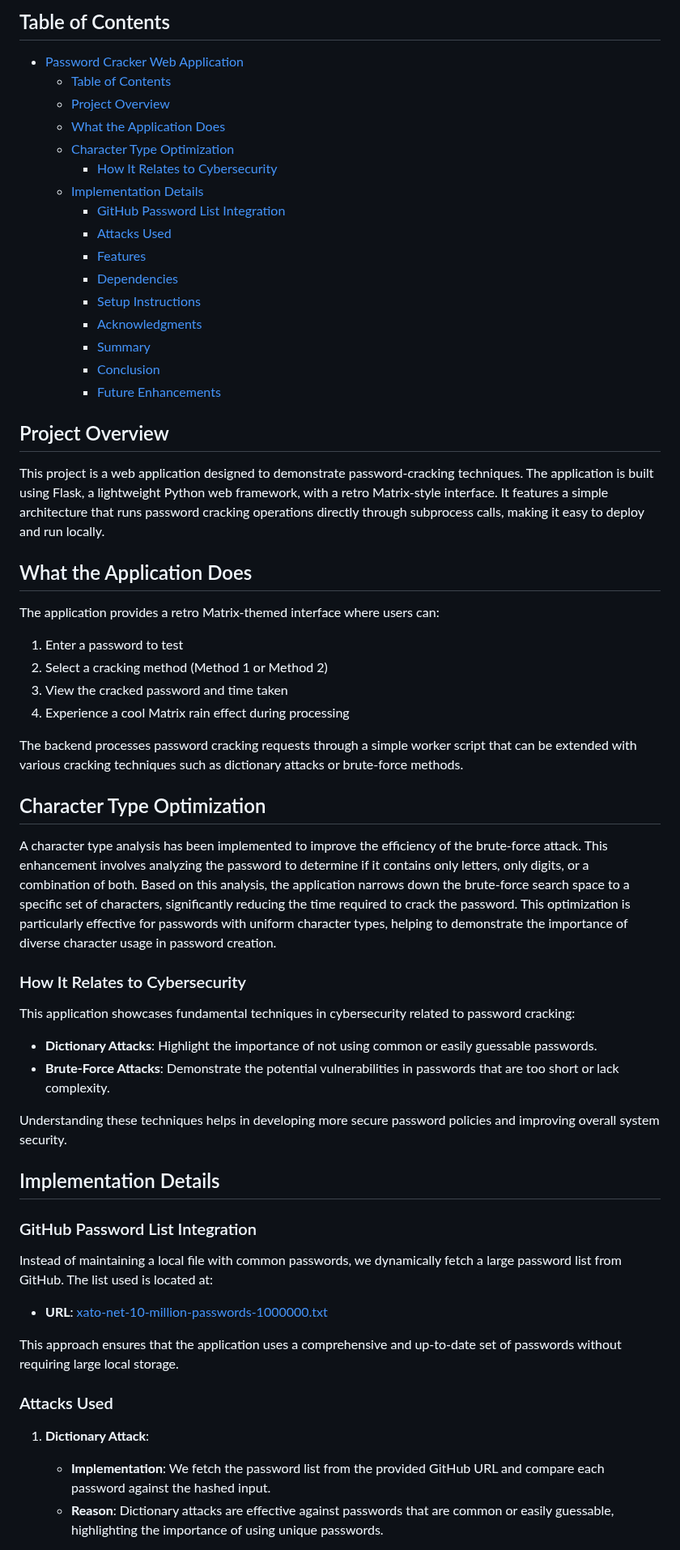
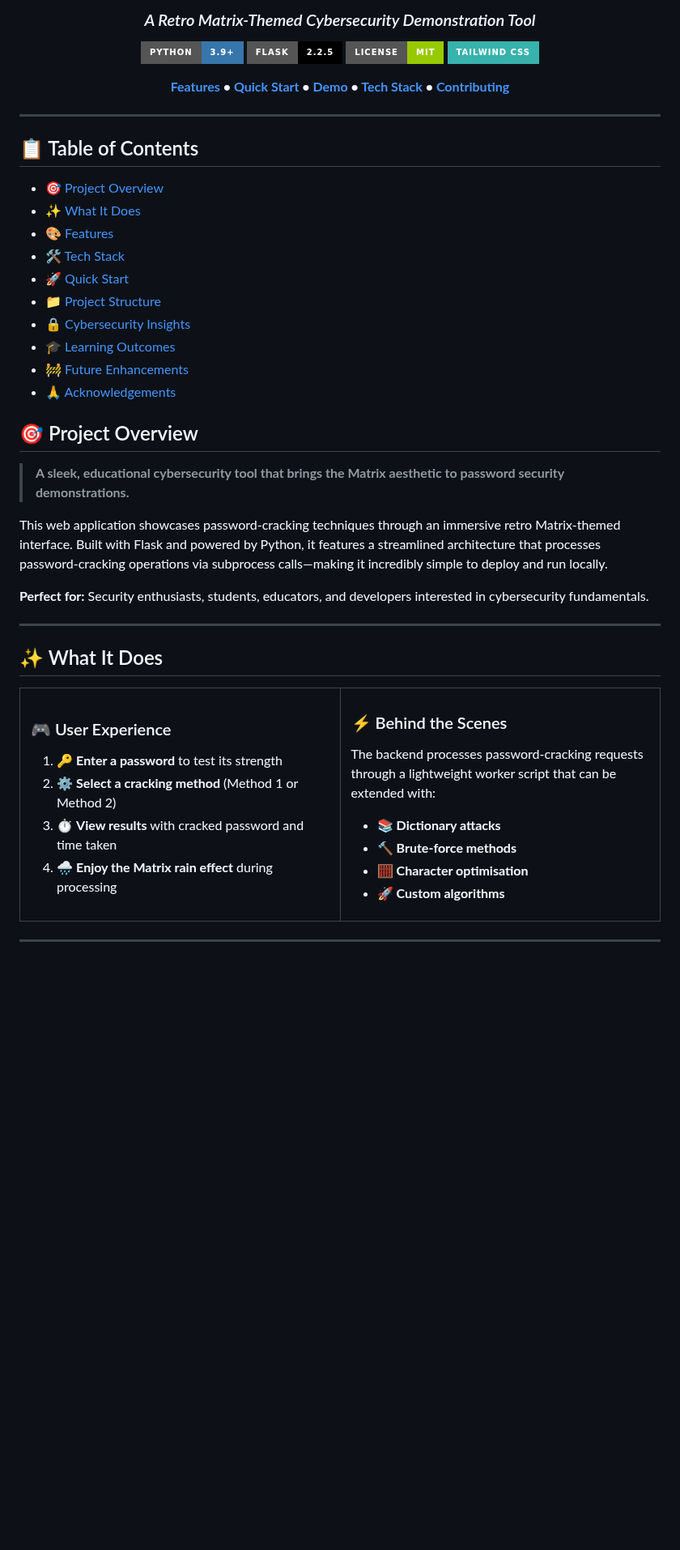
Before and after one commit to richardwaters9049/pw-crack-app, a Markdown page: README.md, the part around one of its changes. Shown at 81% size. Drawn GitHub-style; badges without logos; blank space fills up the shorter version.

Commit message:
Transform README with UK English, emojis, badges, and stylish formatting

```diff
--- a/README.md
+++ b/README.md
@@ -4,65 +4,68 @@
 
-## Table of Contents
+### _A Retro Matrix-Themed Cybersecurity Demonstration Tool_
 
-- [Password Cracker Web Application](#password-cracker-web-application)
-  - [Table of Contents](#table-of-contents)
-  - [Project Overview](#project-overview)
-  - [What the Application Does](#what-the-application-does)
-  - [Character Type Optimization](#character-type-optimization)
-    - [How It Relates to Cybersecurity](#how-it-relates-to-cybersecurity)
-  - [Implementation Details](#implementation-details)
-    - [GitHub Password List Integration](#github-password-list-integration)
-    - [Attacks Used](#attacks-used)
-    - [Features](#features)
-    - [Dependencies](#dependencies)
-    - [Setup Instructions](#setup-instructions)
-    - [Acknowledgments](#acknowledgments)
-    - [Summary](#summary)
-    - [Conclusion](#conclusion)
-    - [Future Enhancements](#future-enhancements)
+[![Python](https://img.shields.io/badge/Python-3.9+-3776AB?style=for-the-badge&logo=python&logoColor=white)](https://www.python.org/)
+[![Flask](https://img.shields.io/badge/Flask-2.2.5-000000?style=for-the-badge&logo=flask&logoColor=white)](https://flask.palletsprojects.com/)
+[![License](https://img.shields.io/badge/License-MIT-green?style=for-the-badge)](LICENSE)
+[![Tailwind CSS](https://img.shields.io/badge/Tailwind_CSS-38B2AC?style=for-the-badge&logo=tailwind-css&logoColor=white)](https://tailwindcss.com/)
 
-## Project Overview
+**[Features](#-features) • [Quick Start](#-quick-start) • [Demo](#-what-it-does) • [Tech Stack](#-tech-stack) • [Contributing](#-future-enhancements)**
 
-This project is a web application designed to demonstrate password-cracking techniques. The application is built using Flask, a lightweight Python web framework, with a retro Matrix-style interface. It features a simple architecture that runs password cracking operations directly through subprocess calls, making it easy to deploy and run locally.
+---
 
-## What the Application Does
+</div>
 
-The application provides a retro Matrix-themed interface where users can:
+## 📋 Table of Contents
 
-1. Enter a password to test
-2. Select a cracking method (Method 1 or Method 2)
-3. View the cracked password and time taken
-4. Experience a cool Matrix rain effect during processing
+- [🎯 Project Overview](#-project-overview)
+- [✨ What It Does](#-what-it-does)
+- [🎨 Features](#-features)
+- [🛠️ Tech Stack](#️-tech-stack)
+- [🚀 Quick Start](#-quick-start)
+- [📁 Project Structure](#-project-structure)
+- [🔒 Cybersecurity Insights](#-cybersecurity-insights)
+- [🎓 Learning Outcomes](#-learning-outcomes)
+- [🚧 Future Enhancements](#-future-enhancements)
+- [🙏 Acknowledgements](#-acknowledgements)
 
-The backend processes password cracking requests through a simple worker script that can be extended with various cracking techniques such as dictionary attacks or brute-force methods.
+## 🎯 Project Overview
 
-## Character Type Optimization
+> **A sleek, educational cybersecurity tool that brings the Matrix aesthetic to password security demonstrations.**
 
-A character type analysis has been implemented to improve the efficiency of the brute-force attack. This enhancement involves analyzing the password to determine if it contains only letters, only digits, or a combination of both. Based on this analysis, the application narrows down the brute-force search space to a specific set of characters, significantly reducing the time required to crack the password. This optimization is particularly effective for passwords with uniform character types, helping to demonstrate the importance of diverse character usage in password creation.
+This web application showcases password-cracking techniques through an immersive retro Matrix-themed interface. Built with Flask and powered by Python, it features a streamlined architecture that processes password-cracking operations via subprocess calls—making it incredibly simple to deploy and run locally.
 
-### How It Relates to Cybersecurity
+**Perfect for:** Security enthusiasts, students, educators, and developers interested in cybersecurity fundamentals.
 
-This application showcases fundamental techniques in cybersecurity related to password cracking:
+---
 
-- **Dictionary Attacks**: Highlight the importance of not using common or easily guessable passwords.
-- **Brute-Force Attacks**: Demonstrate the potential vulnerabilities in passwords that are too short or lack complexity.
+## ✨ What It Does
 
-Understanding these techniques helps in developing more secure password policies and improving overall system security.
+<table>
+<tr>
+<td width="50%">
 
-## Implementation Details
+### 🎮 User Experience
 
-### GitHub Password List Integration
+1. 🔑 **Enter a password** to test its strength
+2. ⚙️ **Select a cracking method** (Method 1 or Method 2)
+3. ⏱️ **View results** with cracked password and time taken
+4. 🌧️ **Enjoy the Matrix rain effect** during processing
 
-Instead of maintaining a local file with common passwords, we dynamically fetch a large password list from GitHub. The list used is located at:
+</td>
+<td width="50%">
 
-- **URL**: [xato-net-10-million-passwords-1000000.txt](https://raw.githubusercontent.com/danielmiessler/SecLists/master/Passwords/xato-net-10-million-passwords-1000000.txt)
+### ⚡ Behind the Scenes
 
-This approach ensures that the application uses a comprehensive and up-to-date set of passwords without requiring large local storage.
+The backend processes password-cracking requests through a lightweight worker script that can be extended with:
 
-### Attacks Used
+- 📚 **Dictionary attacks**
+- 🔨 **Brute-force methods**
+- 🧮 **Character optimisation**
+- 🚀 **Custom algorithms**
 
-1. **Dictionary Attack**:
+</td>
+</tr>
+</table>
 
-   - **Implementation**: We fetch the password list from the provided GitHub URL and compare each password against the hashed input.
-   - **Reason**: Dictionary attacks are effective against passwords that are common or easily guessable, highlighting the importance of using unique passwords.
+---
 
```
Also changed, not shown: other parts of README.md (+246 -69 lines).
